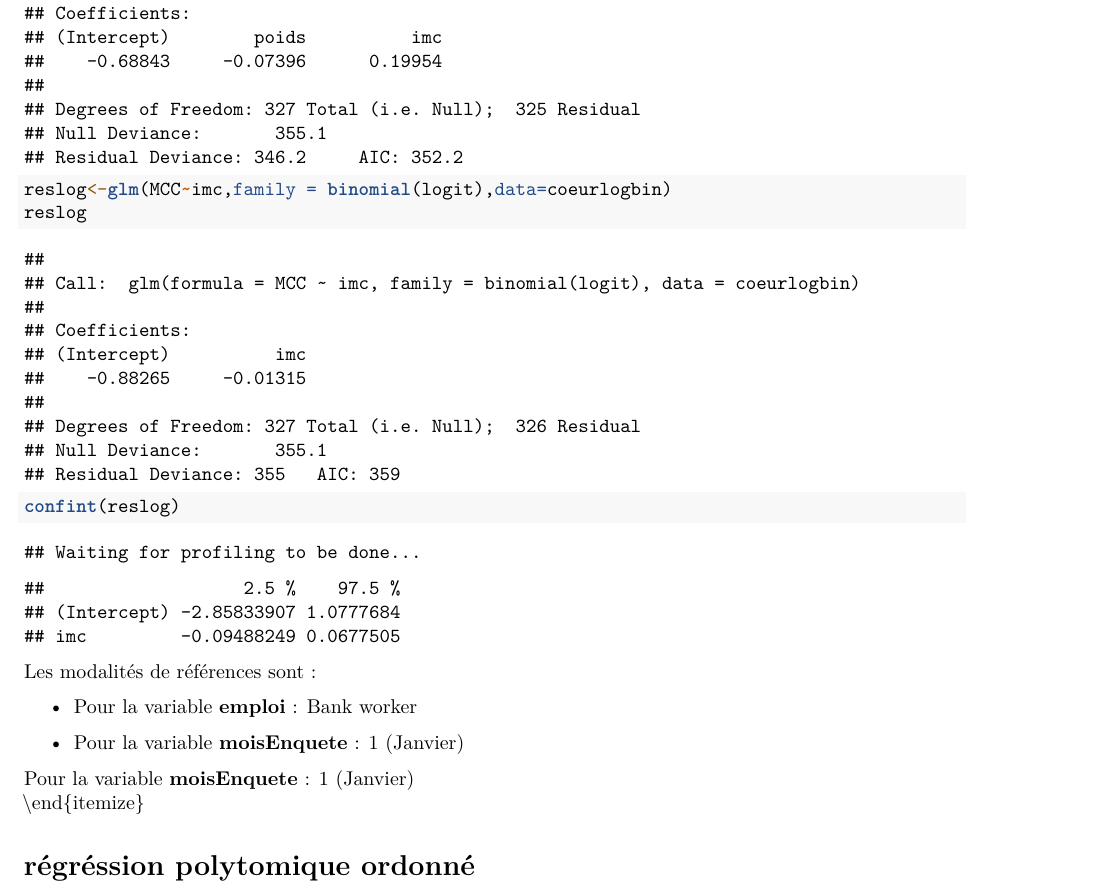
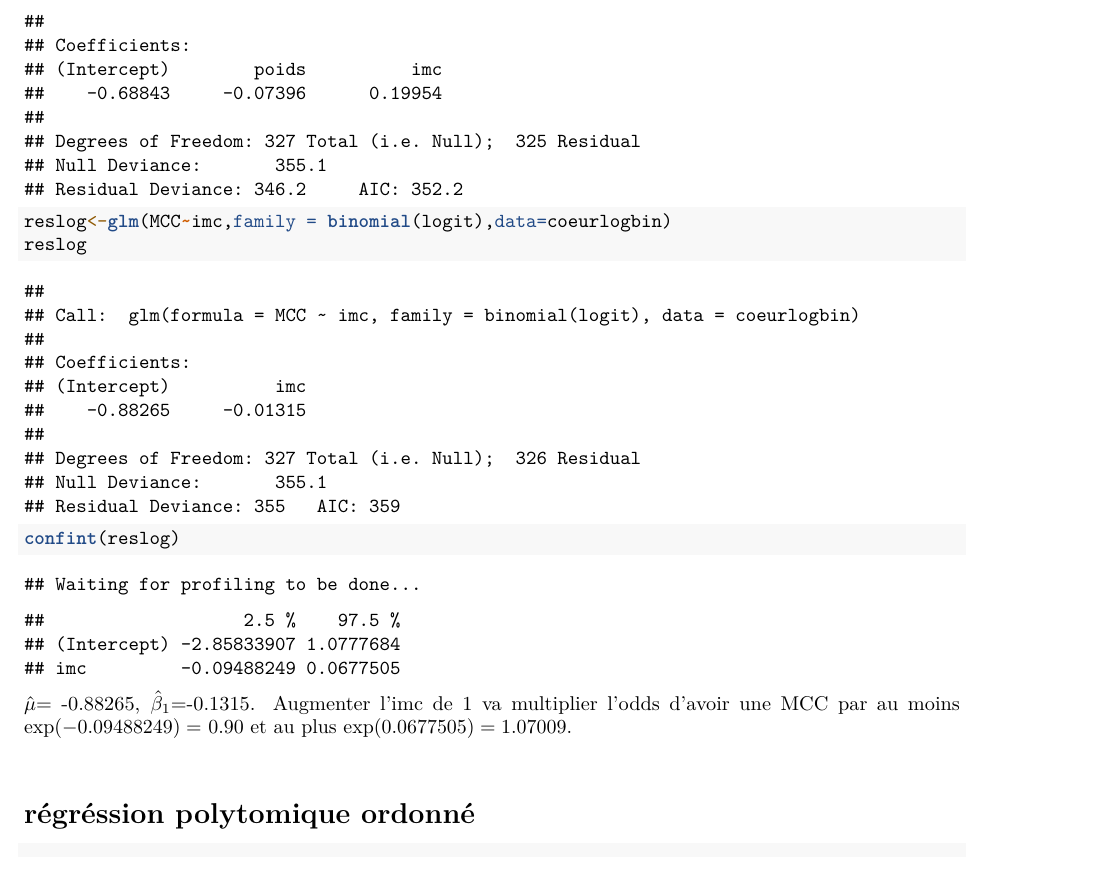
Before and after one commit to Camilledu25/projet-biostat, an R Markdown document (mark.Rmd): part of page 9 of 21 before the commit and part of page 9 of 14 after it, cut so that both start at the same text. Rendered offline with R 4.5, knitr and Pandoc, then LaTeX, with nearby package versions.

Commit message:
ajout commentaire interpretation

````diff
--- a/mark.Rmd
+++ b/mark.Rmd
@@ -148,12 +148,9 @@ reslog<-glm(MCC~imc,family = binomial(logit),data=coeurlogbin)
 reslog
 confint(reslog)
 ```
-Les modalités de références sont :
+$\hat \mu$= -0.88265, $\hat \beta_1$=-0.1315.
+Augmenter l'imc de 1 va multiplier l'odds d'avoir une MCC par au moins $\exp(-0.09488249)=$ 0.90 et au plus $\exp(0.0677505)=1.07009$.  \
 
-\begin{itemize}
-\item Pour la variable \textbf{emploi} : Bank worker \
-\item Pour la variable \textbf{moisEnquete} : 1 (Janvier) \
-\end{itemize}
 
 
 # régréssion polytomique ordonné
````
Also changed, not shown: mark.Rmd (8 more changed lines).
